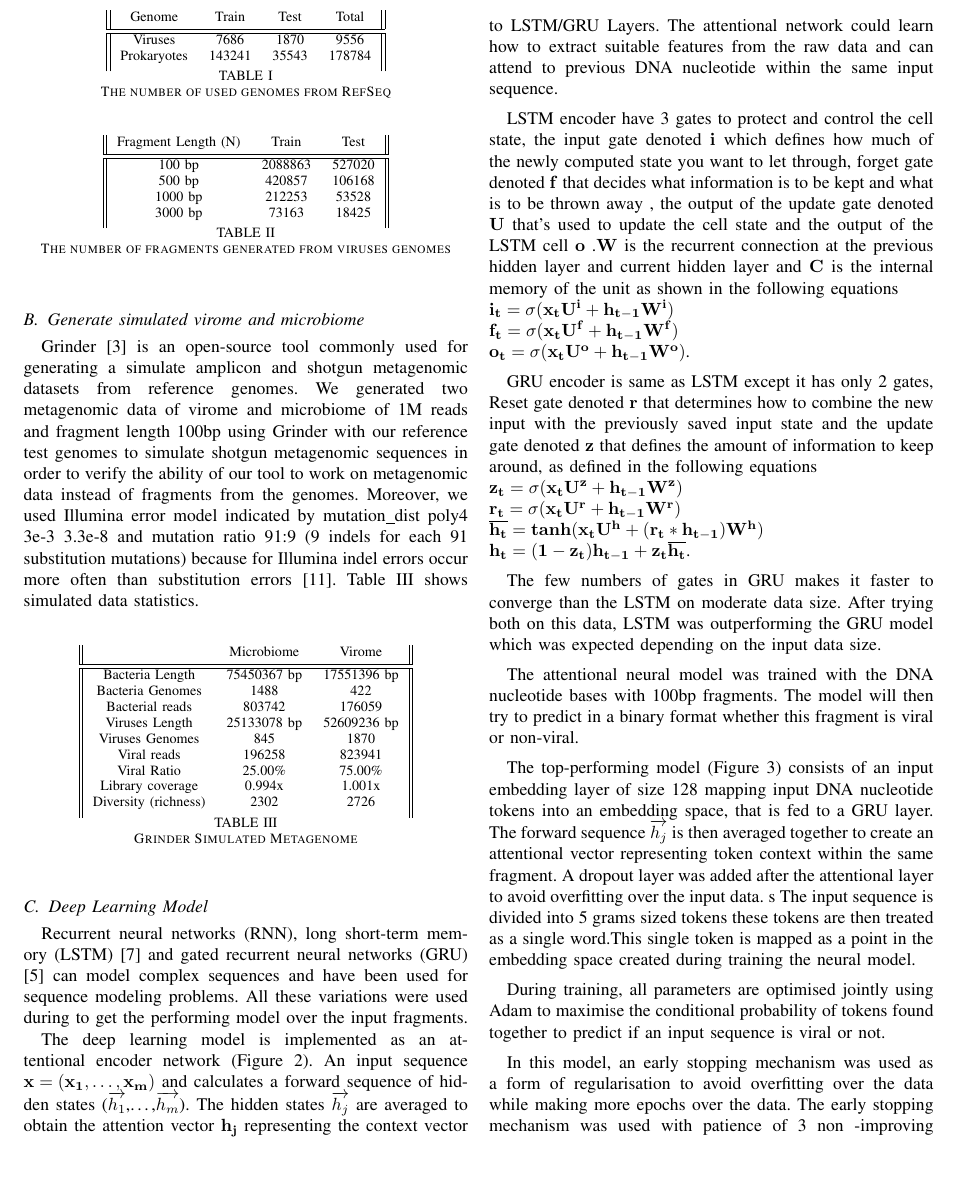
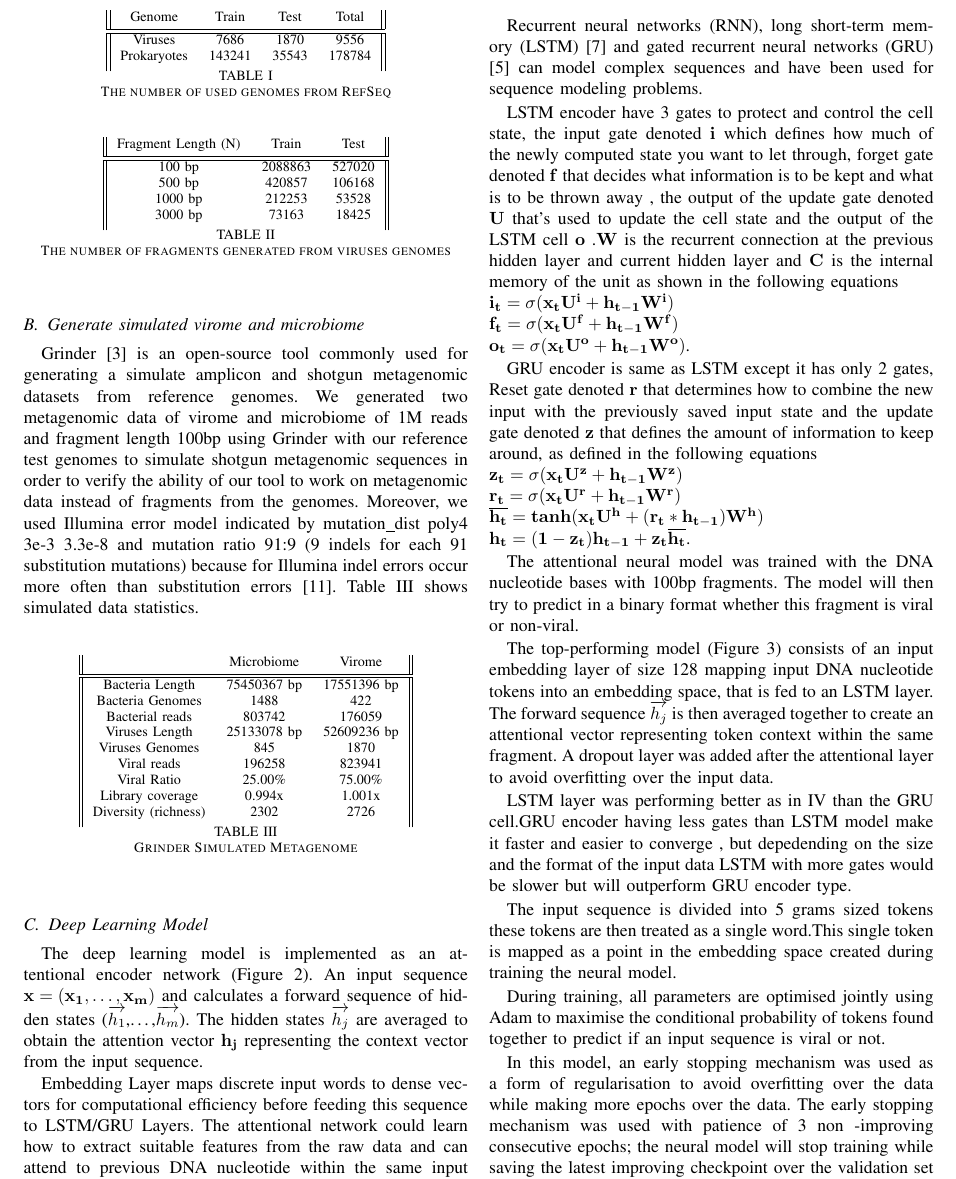
Before and after one commit to alyosama/virnet, a LaTeX paper (paper/conference_041818.tex): part of page 3 of 6, cut so that both start at the same text, the shorter picture padded with empty space. Compiled offline with pdfLaTeX; a missing font is replaced by an installed copy or a similar font; a LaTeX package or settings file that is missing is left out.

Commit message:
Updated DNN section in the paper

```diff
--- a/paper/conference_041818.tex
+++ b/paper/conference_041818.tex
@@ -175,11 +175,12 @@ We generated two metagenomic data of virome and microbiome of 1M reads and fragm
 %Our tool is able to read not only fasta files and fastq files. Furthermore, it is able to deal with paired-end reads i.e. if one of the two pairs is identified as a virus, the other should be the same. If there are conflicts between the classifications of the two pairs; this pair could be denoted as ambiguous.
 
 \subsection{Deep Learning Model}
-Recurrent neural networks (RNN), long short-term memory (LSTM) \cite{hochreiter1997long} and gated recurrent neural networks (GRU) \cite{chung2014empirical} can model complex sequences and have been used for sequence modeling problems. All these variations were used during to get the performing model over the input fragments.
-
 The deep learning model is implemented as an attentional encoder network (Figure \ref{fig:encoder}). An input sequence  $\mathbf{x = (x_{1} , \ldots{} , x_{m} )}$  and calculates a forward sequence of hidden states  ($\mathbf{\overrightarrow{h_{1}}}$,\ldots{},$\mathbf{ \overrightarrow{h_{m}}}$). The hidden states $\mathbf{\overrightarrow{h_{j}}}$  are averaged to obtain the attention vector $\mathbf{h_{j}}$ representing the context vector from the input sequence.
 
 Embedding Layer maps discrete input words to dense vectors for computational efficiency before feeding this sequence to LSTM/GRU Layers. The attentional network could learn how to extract suitable features from the raw data and can attend to previous DNA nucleotide within the same input sequence.
+
+Recurrent neural networks (RNN), long short-term memory (LSTM) \cite{hochreiter1997long} and gated recurrent neural networks (GRU) \cite{chung2014empirical} can model complex sequences and have been used for sequence modeling problems.
+
 
 LSTM encoder have 3 gates to protect and control the cell state, the input gate denoted $\mathbf{i}$ which defines how much of the newly computed state you want to let through, forget gate denoted $\mathbf{f}$ that decides what information is to be kept and what is to be thrown away ,  the output of the update gate denoted $\mathbf{U}$ that's used to update the cell state and the output of the LSTM cell $\mathbf{o}$ .$\mathbf{W}$ is the recurrent connection at the previous hidden layer and current hidden layer and $\mathbf{C}$ is the internal memory of the unit  as shown in the following equations \newline
 $\mathbf{i_{t}=\sigma(x_{t}U^i + h_{t-1}W^i)}$ \newline
@@ -192,12 +193,13 @@ $\mathbf{r_{t}=\sigma(x_{t}U^r + h_{t-1}W^r)}$ \newline
 $\mathbf{\overline{h_{t}} = tanh(x_{t}U^h + (r_{t} * h_{t-1})W^h )}$ \newline
 $\mathbf{ h_{t} = (1-z_{t})h_{t-1} +z_{t}\overline{h_{t}}}$.
 
-The few numbers of gates in GRU makes it faster to converge than the LSTM on moderate data size. After trying both on this data, LSTM was outperforming the GRU model which was expected depending on the input data size.
 
 The attentional neural model was trained with the DNA nucleotide bases with 100bp fragments. The model will then try to predict in a binary format whether this fragment is viral or non-viral.
 
-The top-performing model (Figure \ref{fig:model_diagram}) consists of an input embedding layer of size 128 mapping input DNA nucleotide tokens into an embedding space, that is fed to a GRU layer. The forward sequence $\mathbf{\overrightarrow{h_{j}}}$ is then averaged together to create an attentional vector representing token context within the same fragment. A dropout layer was added after the attentional layer to avoid overfitting over the input data.
-s
+The top-performing model (Figure \ref{fig:model_diagram}) consists of an input embedding layer of size 128 mapping input DNA nucleotide tokens into an embedding space, that is fed to an LSTM layer. The forward sequence $\mathbf{\overrightarrow{h_{j}}}$ is then averaged together to create an attentional vector representing token context within the same fragment. A dropout layer was added after the attentional layer to avoid overfitting over the input data.
+
+LSTM layer was performing better as in \ref{table:hyper_results} than the GRU cell.GRU encoder having less gates than LSTM model make it faster and easier to converge , but depedending on the size and the format of the input data LSTM with more gates would be slower but will outperform GRU encoder type.
+
 The input sequence is divided into 5 grams sized tokens these tokens are then treated as a single word.This single token is mapped as a point in the embedding space created during training the neural model.
 
 During training, all parameters are optimised jointly using Adam to maximise the conditional probability of tokens found together to predict if an input sequence is viral or not.
```
Also changed, not shown: paper/conference_041818.pdf, 1 other file.
